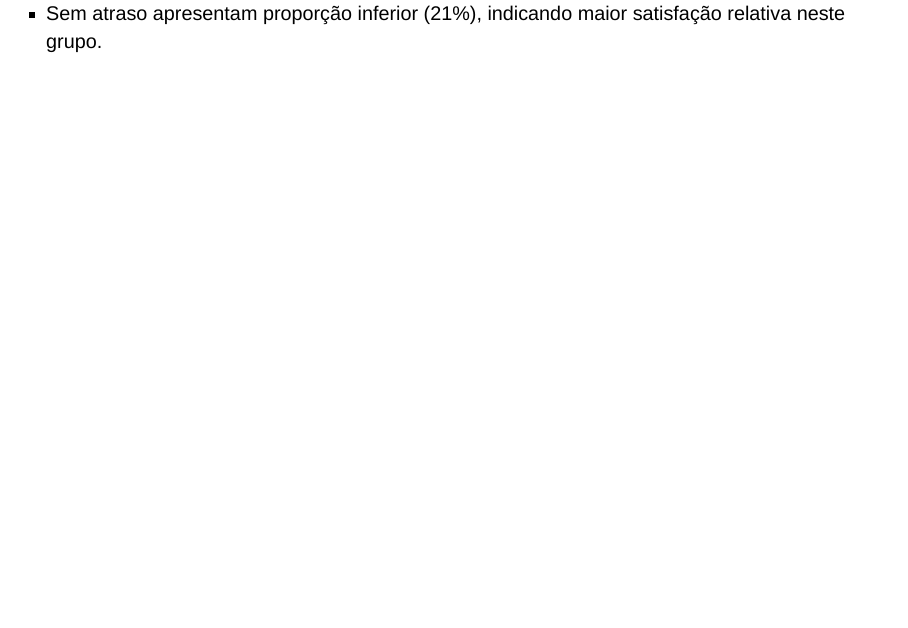
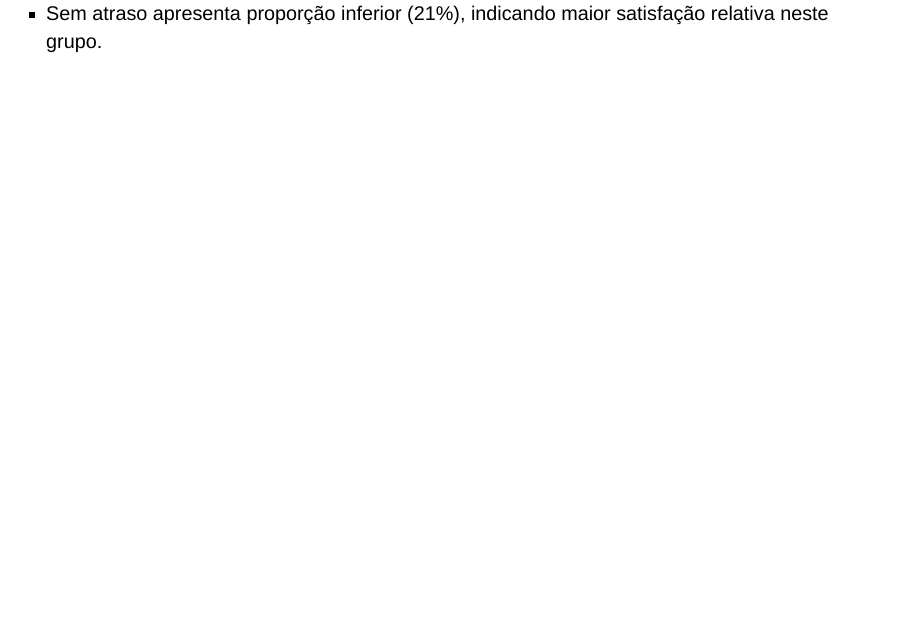
Before and after one commit to Agathadiasroque/Apresentacao2, a Quarto document (docs/index.qmd): page 8 of 8. Rendered offline with R 4.5, knitr and Pandoc in place of Quarto, with nearby package versions; drawn as Slidy slides in place of the format the file asks for; some code elsewhere in the file could not run offline.

Commit message:
atualização 4

```diff
--- a/docs/index.qmd
+++ b/docs/index.qmd
@@ -156 +154,0 @@ Os resultados demonstraram:
-  - Sem atraso apresentam proporção inferior (21%), indicando maior satisfação relativa neste grupo.
@@ -156,0 +156 @@ Os resultados demonstraram:
+  - Sem atraso apresenta proporção inferior (21%), indicando maior satisfação relativa neste grupo.
```
Also changed, not shown: docs/index.qmd (2 more changed lines), 1 other file.
